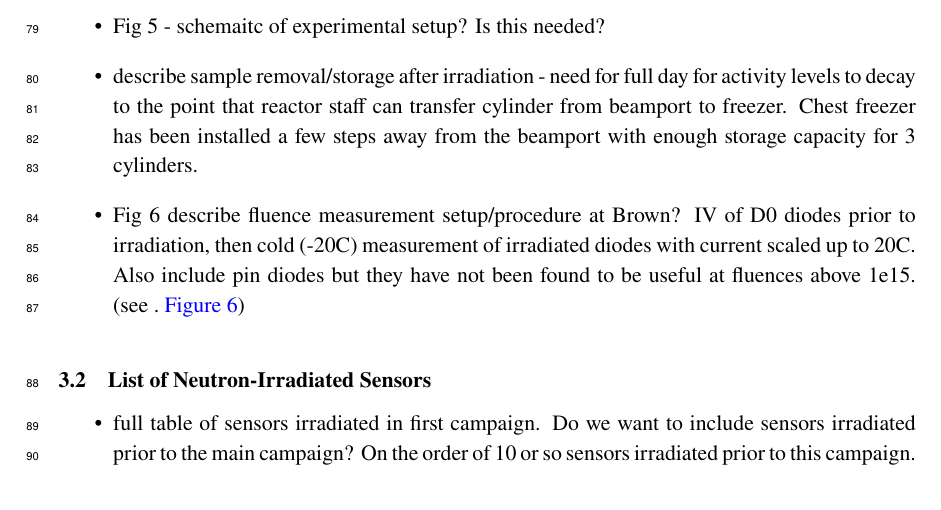
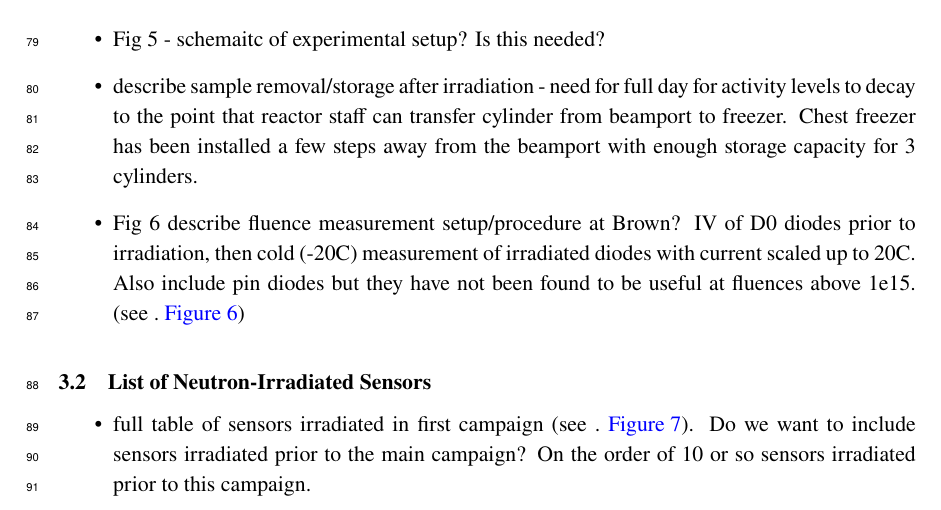
Before and after one commit to define111/irradiated_hgcal_sensor_ivcv_publication2021, a LaTeX document (main.tex, which reads content/2_irradiation.tex): part of page 3 of 14, cut so that both start at the same text, the shorter picture padded with empty space. Compiled offline with pdfLaTeX.

Commit message:
Update 2_irradiation.tex

```diff
--- a/content/2_irradiation.tex
+++ b/content/2_irradiation.tex
@@ -78,7 +78,7 @@ Of the irradiation methods available, only the beamports are large enough to acc
 
 \subsection{List of Neutron-Irradiated Sensors}
 \begin{itemize}
-  \item full table of sensors irradiated in first campaign. Do we want to include sensors irradiated prior to the main campaign? On the order of 10 or so sensors irradiated prior to this campaign.
+  \item full table of sensors irradiated in first campaign (see .~\ref{fig:Irradiation_Schedule}). Do we want to include sensors irradiated prior to the main campaign? On the order of 10 or so sensors irradiated prior to this campaign.
 \end{itemize}
 
 \begin{figure}[!hbt]
```
